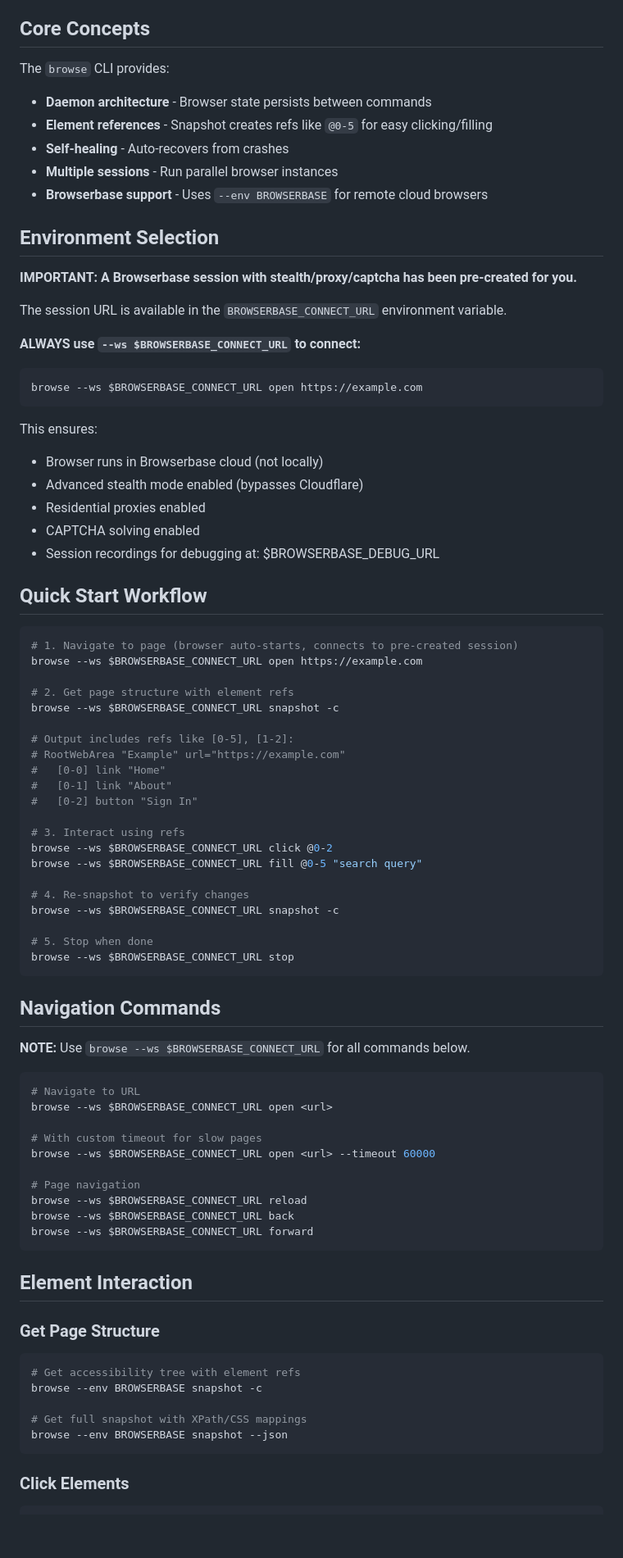
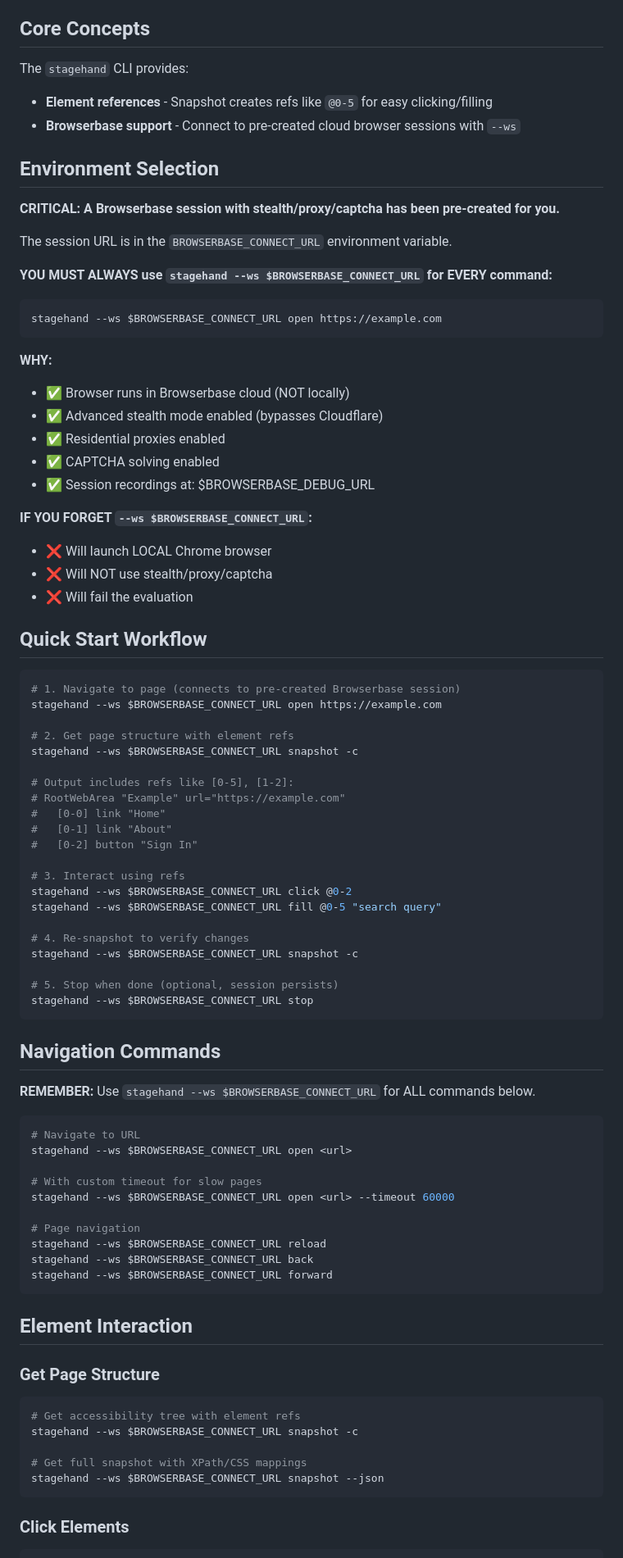
Before and after one commit to browserbase/skills, a Markdown page: skills/browser-automation/SKILL.md, the part around one of its changes. Shown at 82% size. Rendered like a GitHub page; blank space fills up the shorter version.

````diff
--- a/skills/browser-automation/SKILL.md
+++ b/skills/browser-automation/SKILL.md
@@ -16,40 +22,42 @@ Use this skill when the user asks to:
 
 ## Core Concepts
 
-The `browse` CLI provides:
-- **Daemon architecture** - Browser state persists between commands
+The `stagehand` CLI provides:
 - **Element references** - Snapshot creates refs like `@0-5` for easy clicking/filling
-- **Self-healing** - Auto-recovers from crashes
-- **Multiple sessions** - Run parallel browser instances
-- **Browserbase support** - Uses `--env BROWSERBASE` for remote cloud browsers
+- **Browserbase support** - Connect to pre-created cloud browser sessions with `--ws`
 
 ## Environment Selection
 
-**IMPORTANT: A Browserbase session with stealth/proxy/captcha has been pre-created for you.**
+**CRITICAL: A Browserbase session with stealth/proxy/captcha has been pre-created for you.**
 
-The session URL is available in the `BROWSERBASE_CONNECT_URL` environment variable.
+The session URL is in the `BROWSERBASE_CONNECT_URL` environment variable.
 
-**ALWAYS use `--ws $BROWSERBASE_CONNECT_URL` to connect:**
+**YOU MUST ALWAYS use `stagehand --ws $BROWSERBASE_CONNECT_URL` for EVERY command:**
 
 ```bash
-browse --ws $BROWSERBASE_CONNECT_URL open https://example.com
+stagehand --ws $BROWSERBASE_CONNECT_URL open https://example.com
 ```
 
-This ensures:
-- Browser runs in Browserbase cloud (not locally)
-- Advanced stealth mode enabled (bypasses Cloudflare)
-- Residential proxies enabled
-- CAPTCHA solving enabled
-- Session recordings for debugging at: $BROWSERBASE_DEBUG_URL
+**WHY:**
+- ✅ Browser runs in Browserbase cloud (NOT locally)
+- ✅ Advanced stealth mode enabled (bypasses Cloudflare)
+- ✅ Residential proxies enabled
+- ✅ CAPTCHA solving enabled
+- ✅ Session recordings at: $BROWSERBASE_DEBUG_URL
+
+**IF YOU FORGET `--ws $BROWSERBASE_CONNECT_URL`:**
+- ❌ Will launch LOCAL Chrome browser
+- ❌ Will NOT use stealth/proxy/captcha
+- ❌ Will fail the evaluation
 
 ## Quick Start Workflow
 
 ```bash
-# 1. Navigate to page (browser auto-starts, connects to pre-created session)
-browse --ws $BROWSERBASE_CONNECT_URL open https://example.com
+# 1. Navigate to page (connects to pre-created Browserbase session)
+stagehand --ws $BROWSERBASE_CONNECT_URL open https://example.com
 
 # 2. Get page structure with element refs
-browse --ws $BROWSERBASE_CONNECT_URL snapshot -c
+stagehand --ws $BROWSERBASE_CONNECT_URL snapshot -c
 
 # Output includes refs like [0-5], [1-2]:
 # RootWebArea "Example" url="https://example.com"
@@ -58,31 +66,31 @@ browse --ws $BROWSERBASE_CONNECT_URL snapshot -c
 #   [0-2] button "Sign In"
 
 # 3. Interact using refs
-browse --ws $BROWSERBASE_CONNECT_URL click @0-2
-browse --ws $BROWSERBASE_CONNECT_URL fill @0-5 "search query"
+stagehand --ws $BROWSERBASE_CONNECT_URL click @0-2
+stagehand --ws $BROWSERBASE_CONNECT_URL fill @0-5 "search query"
 
 # 4. Re-snapshot to verify changes
-browse --ws $BROWSERBASE_CONNECT_URL snapshot -c
+stagehand --ws $BROWSERBASE_CONNECT_URL snapshot -c
 
-# 5. Stop when done
-browse --ws $BROWSERBASE_CONNECT_URL stop
+# 5. Stop when done (optional, session persists)
+stagehand --ws $BROWSERBASE_CONNECT_URL stop
 ```
 
 ## Navigation Commands
 
-**NOTE:** Use `browse --ws $BROWSERBASE_CONNECT_URL` for all commands below.
+**REMEMBER:** Use `stagehand --ws $BROWSERBASE_CONNECT_URL` for ALL commands below.
 
 ```bash
 # Navigate to URL
-browse --ws $BROWSERBASE_CONNECT_URL open <url>
+stagehand --ws $BROWSERBASE_CONNECT_URL open <url>
 
 # With custom timeout for slow pages
-browse --ws $BROWSERBASE_CONNECT_URL open <url> --timeout 60000
+stagehand --ws $BROWSERBASE_CONNECT_URL open <url> --timeout 60000
 
 # Page navigation
-browse --ws $BROWSERBASE_CONNECT_URL reload
-browse --ws $BROWSERBASE_CONNECT_URL back
-browse --ws $BROWSERBASE_CONNECT_URL forward
+stagehand --ws $BROWSERBASE_CONNECT_URL reload
+stagehand --ws $BROWSERBASE_CONNECT_URL back
+stagehand --ws $BROWSERBASE_CONNECT_URL forward
 ```
 
 ## Element Interaction
@@ -91,10 +99,10 @@ browse --ws $BROWSERBASE_CONNECT_URL forward
 
 ```bash
 # Get accessibility tree with element refs
-browse --env BROWSERBASE snapshot -c
+stagehand --ws $BROWSERBASE_CONNECT_URL snapshot -c
 
 # Get full snapshot with XPath/CSS mappings
-browse --env BROWSERBASE snapshot --json
+stagehand --ws $BROWSERBASE_CONNECT_URL snapshot --json
 ```
 
 ### Click Elements
````
Also changed, not shown: other parts of skills/browser-automation/SKILL.md (+88 -82 lines).
